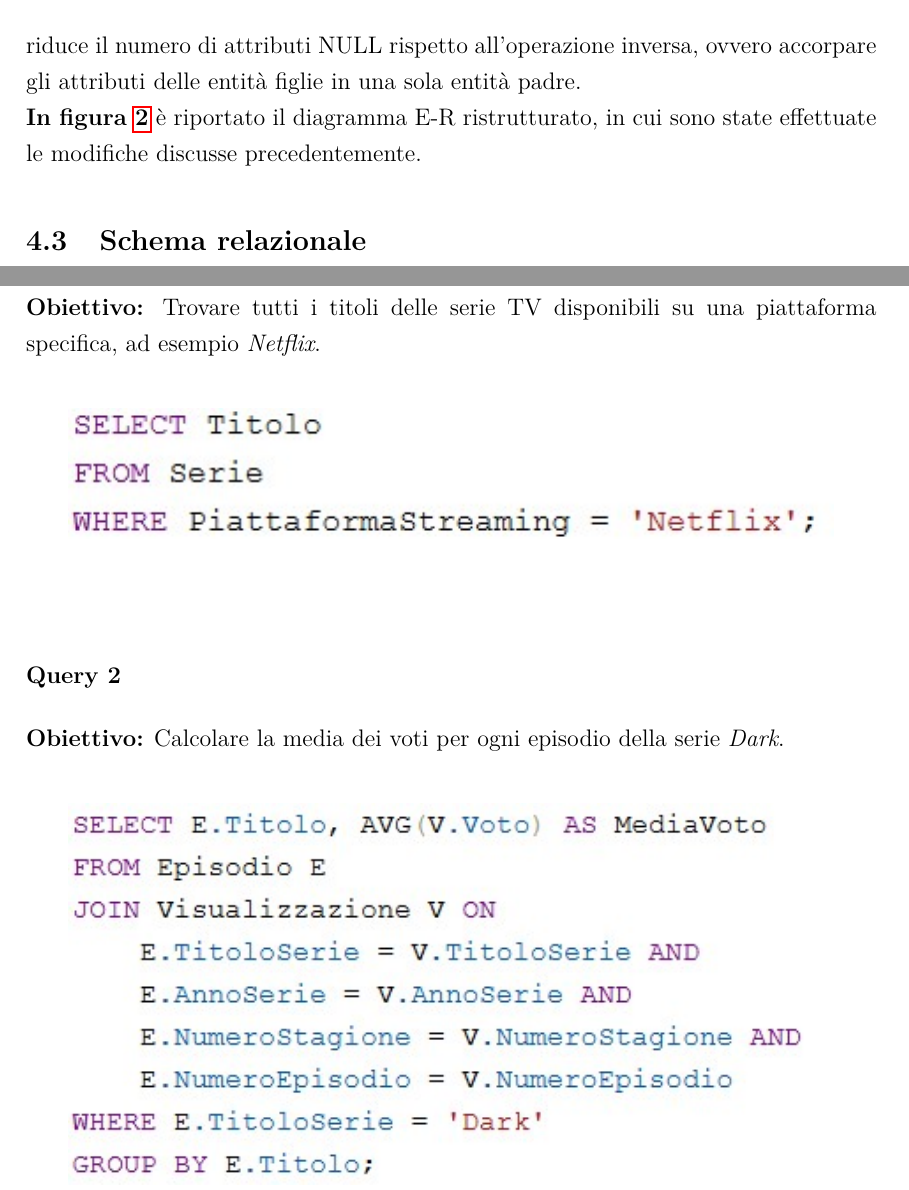
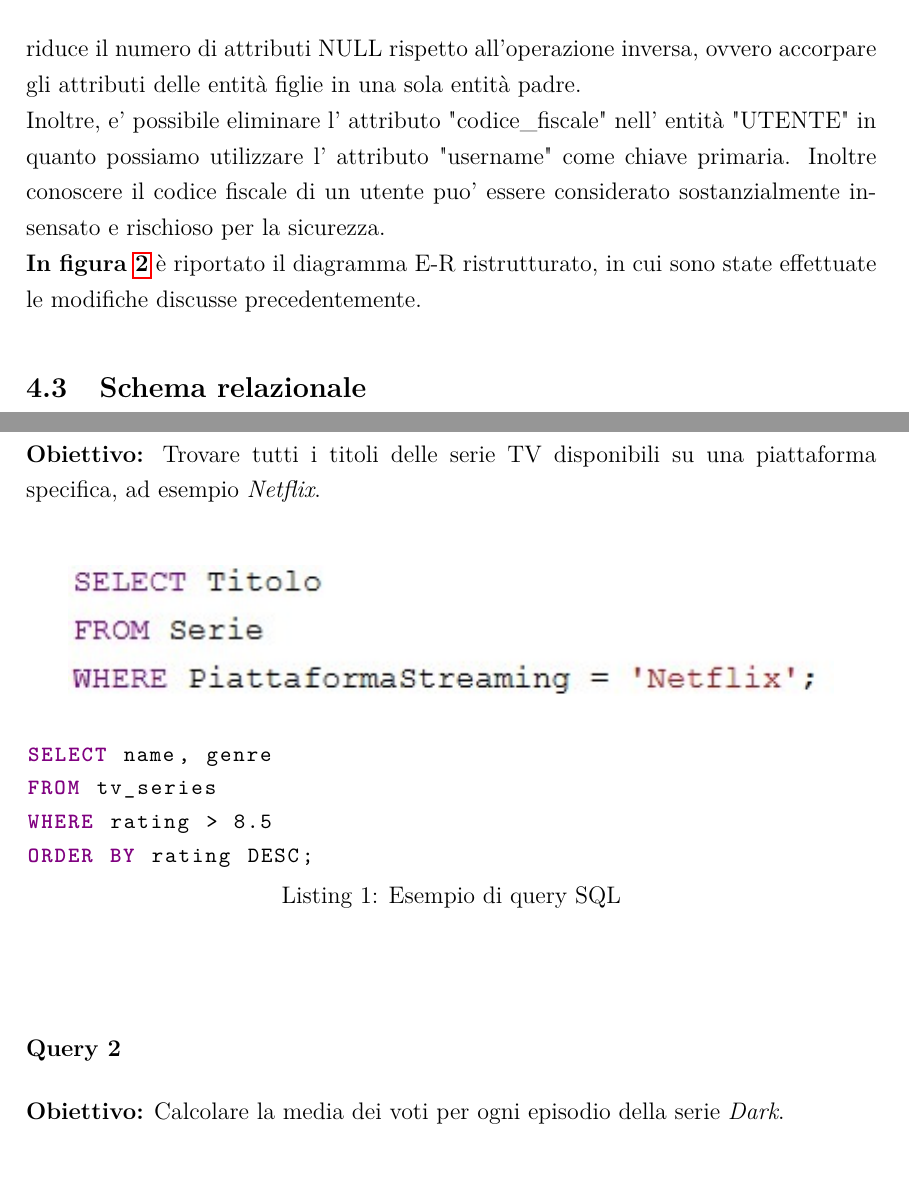
Before and after one commit to unrealyozora/ProgettoBasi, a LaTeX document (Relazione/relazione.tex): two parts of pages 13 and 15 of 17, joined at a grey line, cut so that both start at the same text. Compiled offline with pdfLaTeX.

Commit message:
Tolto codice fiscale da utente

```diff
--- a/Relazione/relazione.tex
+++ b/Relazione/relazione.tex
@@ -15,6 +15,29 @@
 \usepackage{hyperref}
 \usepackage{array}
 \usepackage{listings}
+
+\usepackage{listings}
+\usepackage{xcolor}
+
+\lstdefinelanguage{SQL}{
+    morekeywords={SELECT, FROM, WHERE, AND, OR, INSERT, INTO, VALUES, UPDATE, SET, DELETE, CREATE, TABLE, ALTER, DROP, JOIN, ON, AS, IN, IS, NOT, NULL, LIKE, DISTINCT, ORDER, BY, GROUP, HAVING, LIMIT},
+    sensitive=false,
+    morecomment=[l]--,
+    morestring=[b]',
+}
+
+\lstset{
+    language=SQL,
+    basicstyle=\ttfamily\small,
+    keywordstyle=\color{violet}\bfseries,
+    commentstyle=\color{gray},
+    stringstyle=\color{orange},
+    backgroundcolor=\color{white},
+    showstringspaces=false,
+    breaklines=true,
+    captionpos=b
+}
+
 \graphicspath{ {./images/} }
 \pagestyle{plain}
 \onehalfspacing % Interlinea 1.5
@@ -406,6 +429,7 @@ tre attributi \textit{Nome}, \textit{Data di nascita} e \textit{Identificatore},
 Si nota quindi come questa generalizzazione possa essere eliminata. È preferibile infatti
 accorpare i sue attributi nelle entità figlie. In questo modo si riduce il numero di attributi NULL rispetto all'operazione inversa,
 ovvero accorpare gli attributi delle entità figlie in una sola entità padre.\newline
+Inoltre, e' possibile eliminare l' attributo "codice\_fiscale" nell' entità "UTENTE" in quanto possiamo utilizzare l' attributo "username" come chiave primaria. Inoltre conoscere il codice fiscale di un utente puo' essere considerato sostanzialmente insensato e rischioso per la sicurezza.\newline
 \textbf{In figura \ref{fig:ristrutt}} è riportato il diagramma E-R ristrutturato, in cui sono state effettuate le modifiche discusse precedentemente.
 
 \subsection{Schema relazionale}
@@ -472,6 +496,14 @@ viene motivato l’utilizzo dell’indice proposto.
 \includegraphics[width=0.9\textwidth]{Query1.jpg}
 \end{center}
 
+
+\begin{lstlisting}[caption={Esempio di query SQL}, label={lst:sql-example}]
+SELECT name, genre
+FROM tv_series
+WHERE rating > 8.5
+ORDER BY rating DESC;
+\end{lstlisting}
+
 \vspace{1cm}
 
 \subsubsection*{Query 2 }
```
Also changed, not shown: Relazione/relazione.pdf, 2 other files.
